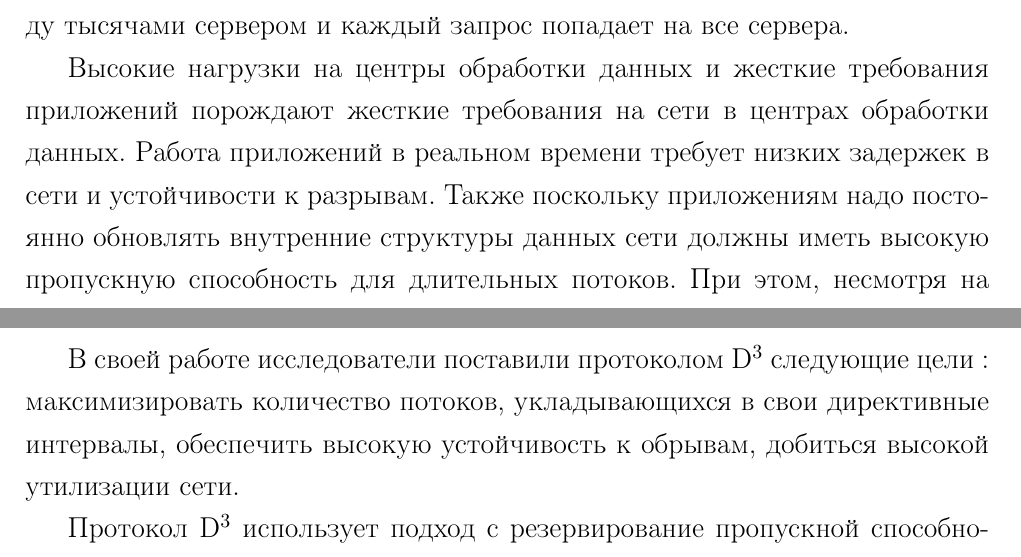
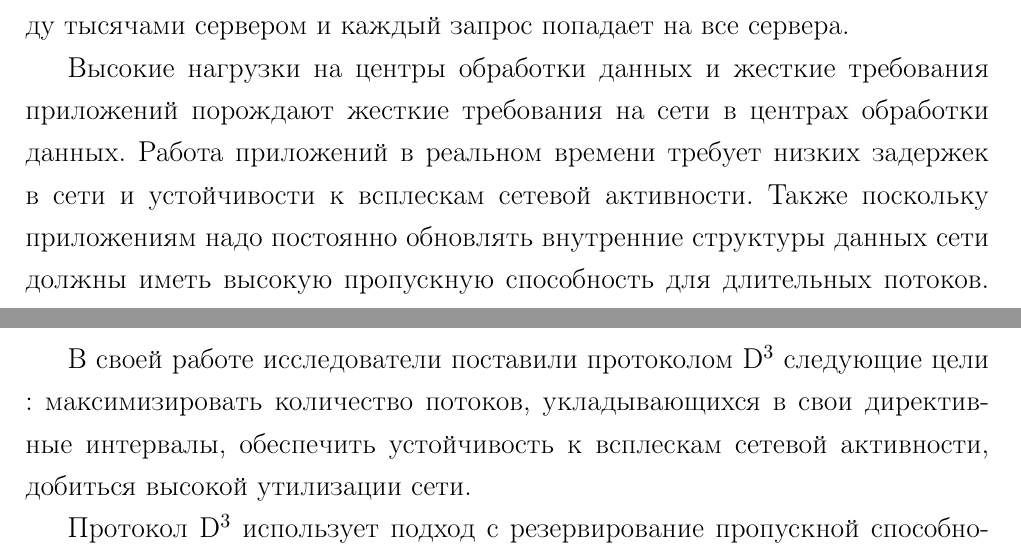
Before and after one commit to dShvetsov/referat, a LaTeX document (referat.tex): two parts of pages 3 and 13 of 21, joined at a grey line, cut so that both start at the same text. Compiled offline with pdfLaTeX.

Commit message:
I hoped I fixed

```diff
--- a/referat.tex
+++ b/referat.tex
@@ -71,7 +71,7 @@
 Приложения он-лайн сервисов должны работать в реальном времени~--- пользователь вводит запрос в веб-браузере и ожидает незамедлительного отклика (время отклика не должно превышать 300 миллисекунд).
 Так же приложения работают с большими объемами данных (например, весь веб-индекс) для формирования ответа на запрос. Обычно эти данных распределены между тысячами сервером и каждый запрос попадает на все сервера.
 
-Высокие нагрузки на центры обработки данных и жесткие требования приложений порождают жесткие требования на сети в центрах обработки данных. Работа приложений в реальном времени требует низких задержек в сети и устойчивости к разрывам. Также поскольку приложениям надо постоянно обновлять внутренние структуры данных сети должны иметь высокую пропускную способность для длительных потоков. При этом, несмотря на предъявленные требования, в сетях центров обработки данных зачастую используется дешевое сетевое оборудование, например, ToR (Top of the rack) коммутатор, который соединяет между собой сервера в стойке, имеет 48 портом скоростью 1 гигабит в секунду.
+Высокие нагрузки на центры обработки данных и жесткие требования приложений порождают жесткие требования на сети в центрах обработки данных. Работа приложений в реальном времени требует низких задержек в сети и устойчивости к всплескам сетевой активности. Также поскольку приложениям надо постоянно обновлять внутренние структуры данных сети должны иметь высокую пропускную способность для длительных потоков. При этом, несмотря на предъявленные требования, в сетях центров обработки данных зачастую используется дешевое сетевое оборудование, например, ToR (Top of the rack) коммутатор, который соединяет между собой сервера в стойке, имеет 48 портом скоростью 1 гигабит в секунду.
 
 В условиях сетей центров обработки данных TCP протокол не достаточно хорошо справляется с поставленными требованиями~\cite{dctcp}, поэтому ведутся работы по разработке протоколов управления перегрузками в центрах обработки данных.
 Cуществуют подходы, в которых используются возможности протокола TCP, такие как ECN метка~\cite{dctp, d2tcp}, при этом остальные функции протокола остаются нетронутыми.
@@ -228,7 +228,7 @@ cwnd \leftarrow cwnd \times (1 - \alpha/2)
 \item \emph{резервирование пропускной способности}, поток размером $s$ с директивным интервалом длиной $d$ полностью успевает обработаться с пропускной способностью $r = s/d$.
 \end{enumerate}
 
-В своей работе исследователи поставили протоколом D\textsuperscript{3} следующие цели : максимизировать количество потоков, укладывающихся в свои директивные интервалы, обеспечить высокую устойчивость к обрывам, добиться высокой утилизации сети.
+В своей работе исследователи поставили протоколом D\textsuperscript{3} следующие цели : максимизировать количество потоков, укладывающихся в свои директивные интервалы, обеспечить устойчивость к всплескам сетевой активности, добиться высокой утилизации сети.
 
 Протокол D\textsuperscript{3} использует подход с резервирование пропускной способности. Отправителю необходимо запросить у сети пропускную способность, необходимую для передачи необходимой информации в директивный интервал. Запрос передает в заголовке пакета, который проходит через все маршрутизаторы на пути следования к пункту назначения. Каждый маршрутизатор назначает выделенную пропускную способность, которая передается отправителю через пакет подтверждения на обратном пути. Отправитель ограничивает скорость передачи данных минимальной из пропускных способностей, выделенных ему маршрутизаторами. Отправитель будет передавать данные на этой скорость в течении времени равного одному RTT, после которого необходимо будет выполнить новый запрос в одном из передаваемых пакетов.
 
```
Also changed, not shown: referat.tex (4 more changed lines).
